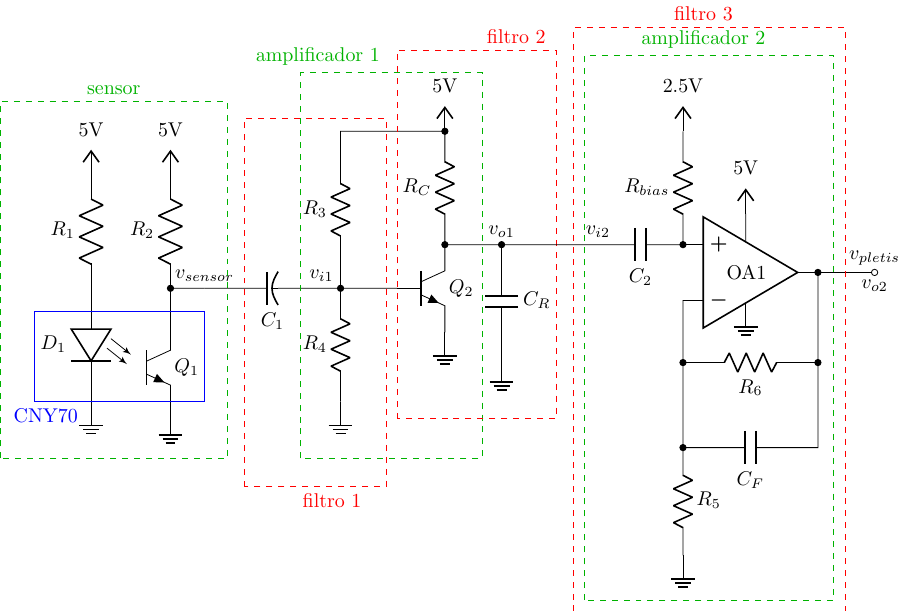
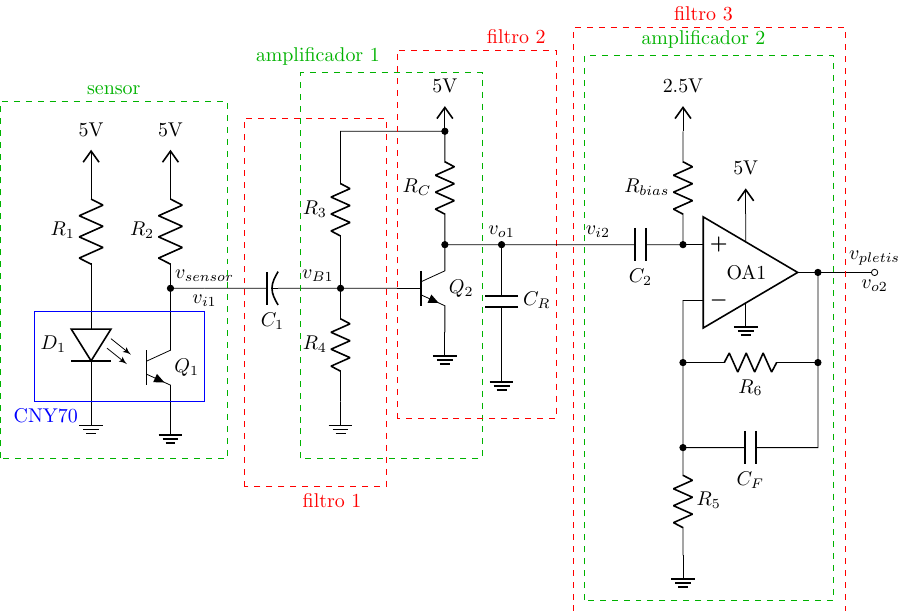
Before and after one commit to julianodb/electronic_circuits_diagrams, a LaTeX figure (src/T6a.tex): the whole page. Compiled offline with pdfLaTeX.

Commit message:
minor T6a adjustments

```diff
--- a/src/T6a.tex
+++ b/src/T6a.tex
@@ -11,7 +11,7 @@ node[ground](GND){};
 (Q1.E) node[ground](GND){}
 (Q1.C) -- (Q1.C |- LEDA) coordinate(out)
 to[R, l=$R_2$] ++(0,2) node[vcc]{5V}
-(out) to[short, *-] ++(0.6,0) node[above]{$v_{sensor}$} coordinate(v_sense);
+(out) to[short, *-] ++(0.6,0) node[above]{$v_{sensor}$} node[below]{$v_{i1}$} coordinate(v_sense);
 \draw[blue] (-1,-4) rectangle ++(3.0,1.6)
 (-0.8,-4) node[below]{CNY70};
 
@@ -27,7 +27,7 @@ to[R, l=$R_2$] ++(0,2) node[vcc]{5V}
 to[C=$C_R$, *-] ++(0,-2) node[ground]{}
 (Q2.B) -- ++(-1,0) coordinate(BASE)
 to[R, l_=$R_4$] ++(0,-2) node[ground](GND){}
-(BASE) node[anchor=south east]{$v_{i1}$} to[cC=$C_1$, *-, invert] (v_sense)
+(BASE) node[anchor=south east]{$v_{B1}$} to[cC=$C_1$, *-, invert] (v_sense)
 (BASE) to[R=$R_3$] (BASE |- VCC)
 -- (VCC);
 
```
